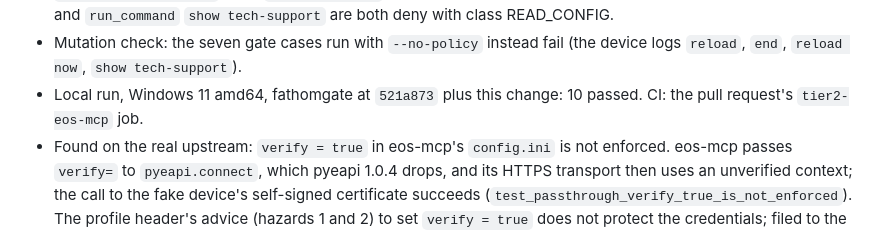
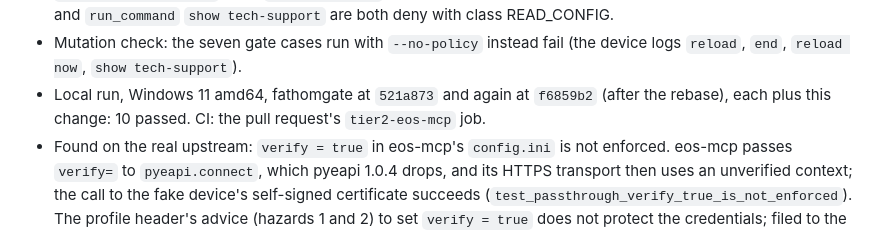
Before and after one commit to fathomgate/fathomgate, a Markdown page: docs/testing/test-matrix.md, the part around the change. Drawn GitHub-style.

Commit message:
docs(tests): row 4 note names the rebased base commit
Co-Authored-By: Claude Opus 5.5 <noreply@anthropic.com>
Signed-off-by: Josh Scott <93826254+joshscott13@users.noreply.github.com>

```diff
--- a/docs/testing/test-matrix.md
+++ b/docs/testing/test-matrix.md
@@ -136,7 +136,7 @@ One entry per run that changed a row's status or added evidence for it. A row be
 - `--no-policy`: fathomgate logs `upstream ready server=eos-mcp tools=17 protocol=2025-11-25 era=stateful`; the 17 tools list as `eos-mcp.<tool>`; `run_command` `show version` reaches the device once, in one `runCmds` call.
 - `--policy policies/examples/read-only.yaml`, inventory `127.0.0.1` (role `lab`), embedded profile: `run_command` `show version` and `show ip bgp summary` allow `reads-anywhere` (class READ_OPERATIONAL, `class_source=downgrade`), each run once; `run_command` `reload` deny `no-exec` (class EXEC_ARBITRARY), with the exact ADR 0026 tool error; `localhost` and `10.99.99.99` deny `default:unknown_target`, with no TCP connection to the device, so eos-mcp never connected. Also: `config_path` with `""`, a file name or `/proc/self/environ` deny `default:bad_arguments` on `get_version` and `health_check`; push_config `["end", "reload now"]` deny `no-exec` as EXEC_ARBITRARY (a plain line: deny `no-writes`, WRITE_CONFIG); `collect_tech_support` allow `reads-anywhere` as READ_CONFIG, and under a policy denying READ_CONFIG it and `run_command` `show tech-support` are both deny with class READ_CONFIG.
 - Mutation check: the seven gate cases run with `--no-policy` instead fail (the device logs `reload`, `end`, `reload now`, `show tech-support`).
-- Local run, Windows 11 amd64, fathomgate at `521a873` plus this change: 10 passed. CI: the pull request's `tier2-eos-mcp` job.
+- Local run, Windows 11 amd64, fathomgate at `521a873` and again at `f6859b2` (after the rebase), each plus this change: 10 passed. CI: the pull request's `tier2-eos-mcp` job.
 - Found on the real upstream: `verify = true` in eos-mcp's `config.ini` is not enforced. eos-mcp passes `verify=` to `pyeapi.connect`, which pyeapi 1.0.4 drops, and its HTTPS transport then uses an unverified context; the call to the fake device's self-signed certificate succeeds (`test_passthrough_verify_true_is_not_enforced`). The profile header's advice (hazards 1 and 2) to set `verify = true` does not protect the credentials; filed to the Upstream Server Scout in the M1-22 handoff.
 - Status: row 4 stays `planned`. This is the eos-mcp half in CI; M1-28 runs it with the upa half and records the run ids. The fake device's configure sessions are a sketch; what only cEOS can prove is in `tests/fixtures/device/README.md`.
 
```
